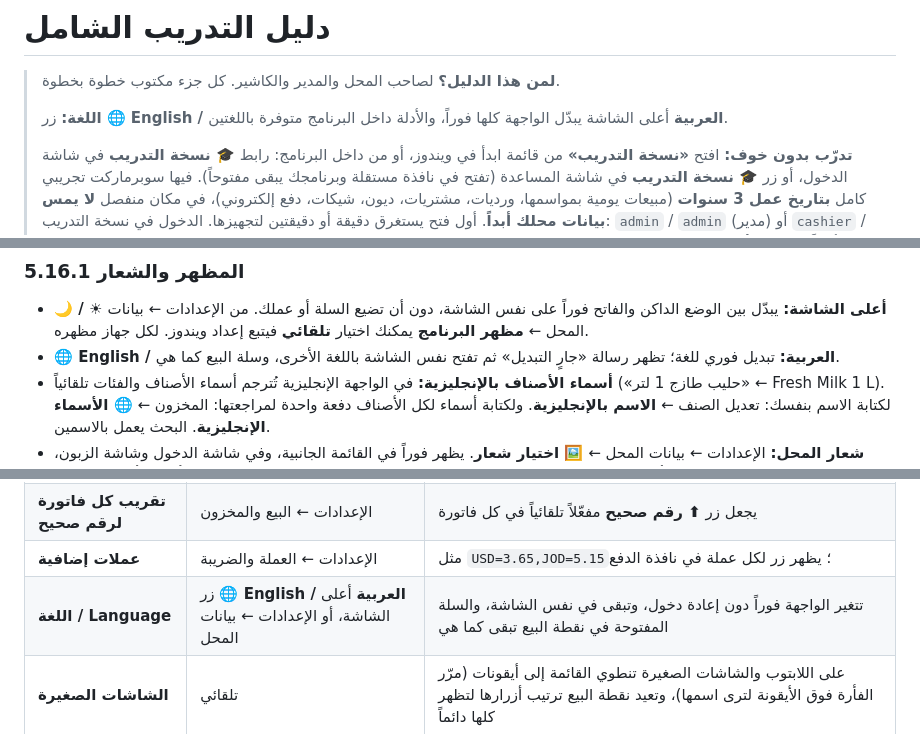
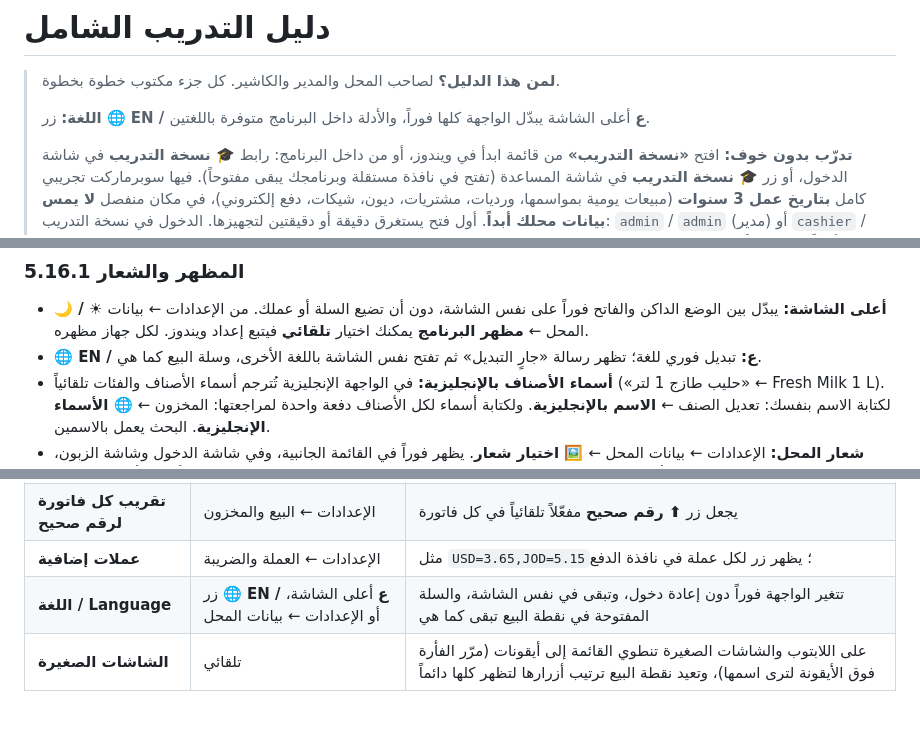
Before and after one commit to abdulrahmanahmedelabed-prog/shopping, a Markdown page: docs/03_دليل_التدريب.md, 3 parts joined by grey strips. Drawn GitHub-style.

```diff
--- a/docs/03_دليل_التدريب.md
+++ b/docs/03_دليل_التدريب.md
@@ -2,7 +2,7 @@
 
 > **لمن هذا الدليل؟** لصاحب المحل والمدير والكاشير. كل جزء مكتوب خطوة بخطوة.
 >
-> **اللغة:** زر **🌐 English / العربية** أعلى الشاشة يبدّل الواجهة كلها فوراً، والأدلة داخل البرنامج متوفرة باللغتين.
+> **اللغة:** زر **🌐 EN / ع** أعلى الشاشة يبدّل الواجهة كلها فوراً، والأدلة داخل البرنامج متوفرة باللغتين.
 >
 > **تدرّب بدون خوف:** افتح **«نسخة التدريب»** من قائمة ابدأ في ويندوز، أو من داخل البرنامج: رابط **🎓 نسخة التدريب** في شاشة الدخول، أو زر **🎓 نسخة التدريب** في شاشة المساعدة (تفتح في نافذة مستقلة وبرنامجك يبقى مفتوحاً). فيها سوبرماركت تجريبي كامل **بتاريخ عمل 3 سنوات** (مبيعات يومية بمواسمها، ورديات، مشتريات، ديون، شيكات، دفع إلكتروني)، في مكان منفصل **لا يمس بيانات محلك أبداً**. أول فتح يستغرق دقيقة أو دقيقتين لتجهيزها.
 > الدخول في نسخة التدريب: `admin` / `admin` (مدير) أو `cashier` / `1234` (كاشير).
@@ -388,7 +388,7 @@
 
 ### 5.16.1 المظهر والشعار
 - **🌙 / ☀ أعلى الشاشة:** يبدّل بين الوضع الداكن والفاتح فوراً على نفس الشاشة، دون أن تضيع السلة أو عملك. من الإعدادات ← بيانات المحل ← **مظهر البرنامج** يمكنك اختيار **تلقائي** فيتبع إعداد ويندوز. لكل جهاز مظهره.
-- **🌐 English / العربية:** تبديل فوري للغة؛ تظهر رسالة «جارٍ التبديل» ثم تفتح نفس الشاشة باللغة الأخرى، وسلة البيع كما هي.
+- **🌐 EN / ع:** تبديل فوري للغة؛ تظهر رسالة «جارٍ التبديل» ثم تفتح نفس الشاشة باللغة الأخرى، وسلة البيع كما هي.
 - **أسماء الأصناف بالإنجليزية:** في الواجهة الإنجليزية تُترجم أسماء الأصناف والفئات تلقائياً («حليب طازج 1 لتر» ← Fresh Milk 1 L). لكتابة الاسم بنفسك: تعديل الصنف ← **الاسم بالإنجليزية**. ولكتابة أسماء لكل الأصناف دفعة واحدة لمراجعتها: المخزون ← **🌐 الأسماء الإنجليزية**. البحث يعمل بالاسمين.
 - **شعار المحل:** الإعدادات ← بيانات المحل ← **🖼 اختيار شعار**. يظهر فوراً في القائمة الجانبية، وفي شاشة الدخول وشاشة الزبون، وعلى الفاتورة الحرارية (أبيض وأسود) وتقارير A4 والكشوف وقسائم الرواتب وجداول الأقساط وتقرير التدقيق والزكاة، وفي لوحة المالك والمتجر الأونلاين. الأفضل صورة PNG مربعة بخلفية شفافة أو بيضاء.
 
@@ -404,7 +404,7 @@
 | **الفوترة الإلكترونية المرتبطة** | الإعدادات ← الفوترة الإلكترونية | ربط فواتيرك بمنصة الضريبة: «فاتورة» في السعودية أو JoFotara في الأردن (الجزء 5.18) |
 | **تقريب كل فاتورة لرقم صحيح** | الإعدادات ← البيع والمخزون | يجعل زر **⬆ رقم صحيح** مفعّلاً تلقائياً في كل فاتورة |
 | **عملات إضافية** | الإعدادات ← العملة والضريبة | مثل `USD=3.65,JOD=5.15`؛ يظهر زر لكل عملة في نافذة الدفع |
-| **اللغة / Language** | زر **🌐 English / العربية** أعلى الشاشة، أو الإعدادات ← بيانات المحل | تتغير الواجهة فوراً دون إعادة دخول، وتبقى في نفس الشاشة، والسلة المفتوحة في نقطة البيع تبقى كما هي |
+| **اللغة / Language** | زر **🌐 EN / ع** أعلى الشاشة، أو الإعدادات ← بيانات المحل | تتغير الواجهة فوراً دون إعادة دخول، وتبقى في نفس الشاشة، والسلة المفتوحة في نقطة البيع تبقى كما هي |
 | **الشاشات الصغيرة** | تلقائي | على اللابتوب والشاشات الصغيرة تنطوي القائمة إلى أيقونات (مرّر الفأرة فوق الأيقونة لترى اسمها)، وتعيد نقطة البيع ترتيب أزرارها لتظهر كلها دائماً |
 
 ### 5.18 الفوترة الإلكترونية المرتبطة بمنصة الضريبة (اختيارية)
```
Also changed, not shown: other parts of docs/03_دليل_التدريب.md (+1 -1 lines), docs/en/Training_Guide.md (+4 -4 lines).
